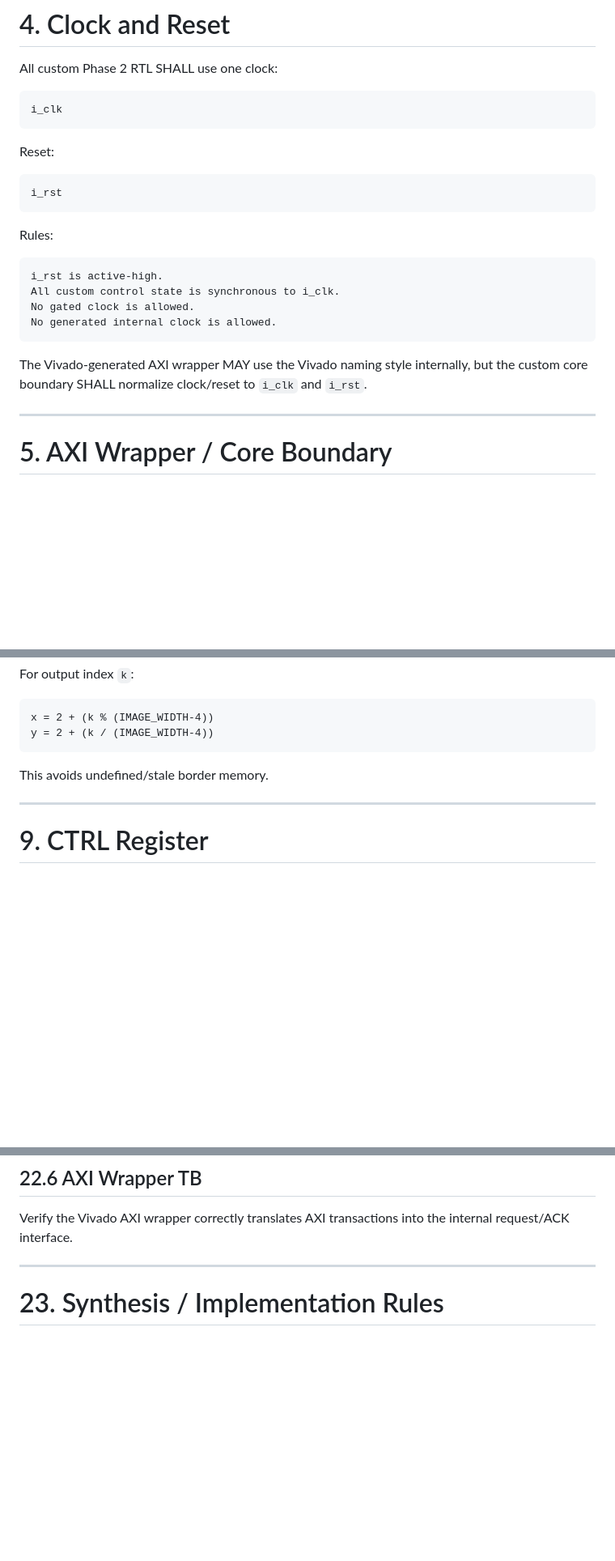
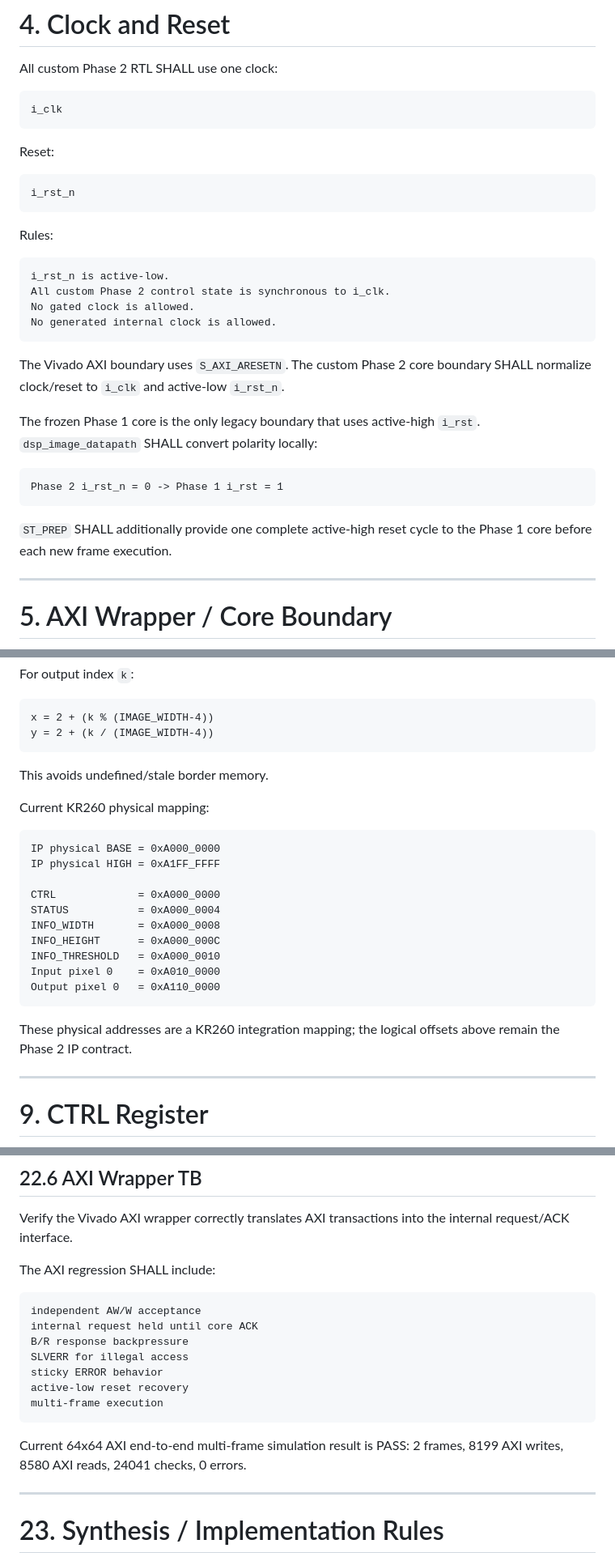
Before and after one commit to ntue2719-commits/image-dsp-benchmark, a Markdown page: docs/SPEC_PHASE2.md, 3 parts joined by grey strips. Shown at 81% size. Drawn GitHub-style; blank space fills up the shorter version.

````diff
--- a/docs/SPEC_PHASE2.md
+++ b/docs/SPEC_PHASE2.md
@@ -134,19 +135,27 @@ i_clk
 Reset:
 
 ```verilog
-i_rst
+i_rst_n
 ```
 
 Rules:
 
 ```text
-i_rst is active-high.
-All custom control state is synchronous to i_clk.
+i_rst_n is active-low.
+All custom Phase 2 control state is synchronous to i_clk.
 No gated clock is allowed.
 No generated internal clock is allowed.
 ```
 
-The Vivado-generated AXI wrapper MAY use the Vivado naming style internally, but the custom core boundary SHALL normalize clock/reset to `i_clk` and `i_rst`.
+The Vivado AXI boundary uses `S_AXI_ARESETN`. The custom Phase 2 core boundary SHALL normalize clock/reset to `i_clk` and active-low `i_rst_n`.
+
+The frozen Phase 1 core is the only legacy boundary that uses active-high `i_rst`. `dsp_image_datapath` SHALL convert polarity locally:
+
+```text
+Phase 2 i_rst_n = 0 -> Phase 1 i_rst = 1
+```
+
+`ST_PREP` SHALL additionally provide one complete active-high reset cycle to the Phase 1 core before each new frame execution.
 
 ---
 
@@ -317,6 +338,23 @@ y = 2 + (k / (IMAGE_WIDTH-4))
 
 This avoids undefined/stale border memory.
 
+Current KR260 physical mapping:
+
+```text
+IP physical BASE = 0xA000_0000
+IP physical HIGH = 0xA1FF_FFFF
+
+CTRL             = 0xA000_0000
+STATUS           = 0xA000_0004
+INFO_WIDTH       = 0xA000_0008
+INFO_HEIGHT      = 0xA000_000C
+INFO_THRESHOLD   = 0xA000_0010
+Input pixel 0    = 0xA010_0000
+Output pixel 0   = 0xA110_0000
+```
+
+These physical addresses are a KR260 integration mapping; the logical offsets above remain the Phase 2 IP contract.
+
 ---
 
 # 9. CTRL Register
@@ -1130,6 +1212,20 @@ ERROR = 0
 
 Verify the Vivado AXI wrapper correctly translates AXI transactions into the internal request/ACK interface.
 
+The AXI regression SHALL include:
+
+```text
+independent AW/W acceptance
+internal request held until core ACK
+B/R response backpressure
+SLVERR for illegal access
+sticky ERROR behavior
+active-low reset recovery
+multi-frame execution
+```
+
+Current 64x64 AXI end-to-end multi-frame simulation result is PASS: 2 frames, 8199 AXI writes, 8580 AXI reads, 24041 checks, 0 errors.
+
 ---
 
 # 23. Synthesis / Implementation Rules
````
Also changed, not shown: other parts of docs/SPEC_PHASE2.md (+137 -60 lines).
